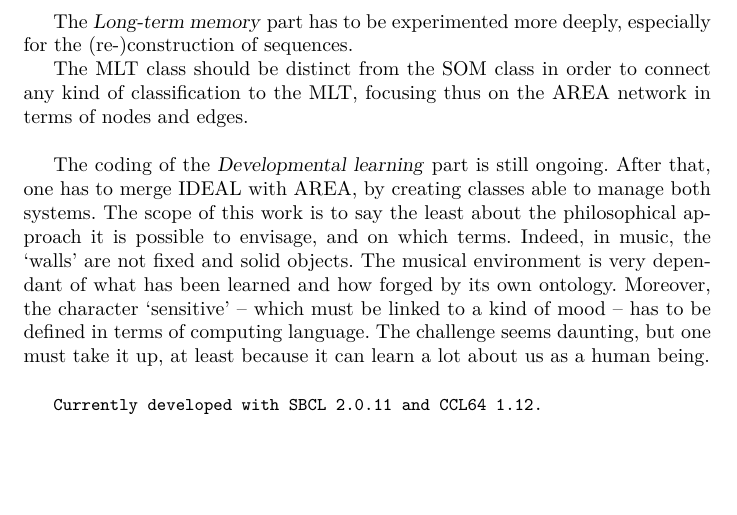
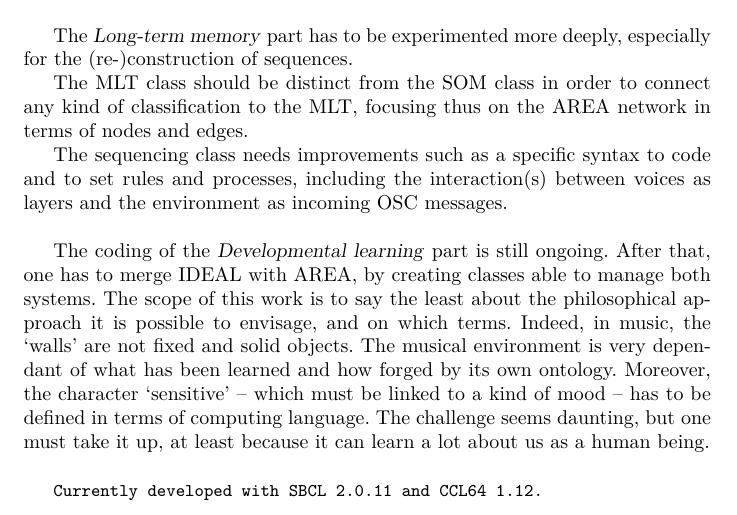
Before and after one commit to yannics/Neuromuse3, a LaTeX document (main.tex): part of page 30 of 35, cut so that both start at the same text, the shorter picture padded with empty space. Compiled offline with pdfLaTeX.

Commit message:
Update main.tex

```diff
--- a/main.tex
+++ b/main.tex
@@ -532,6 +532,7 @@ The \textsl{Long-term memory} part has to be experimented more deeply, especiall
 
 The MLT class should be distinct from the SOM class in order to connect any kind of classification to the MLT, focusing thus on the AREA network in terms of nodes and edges.
 
+The sequencing class needs improvements such as a specific syntax to code and to set rules and processes, including the interaction(s) between voices as layers and the environment as incoming OSC messages.
 \bigskip
 
 The coding of the \textsl{Developmental learning} part is still ongoing.
```
